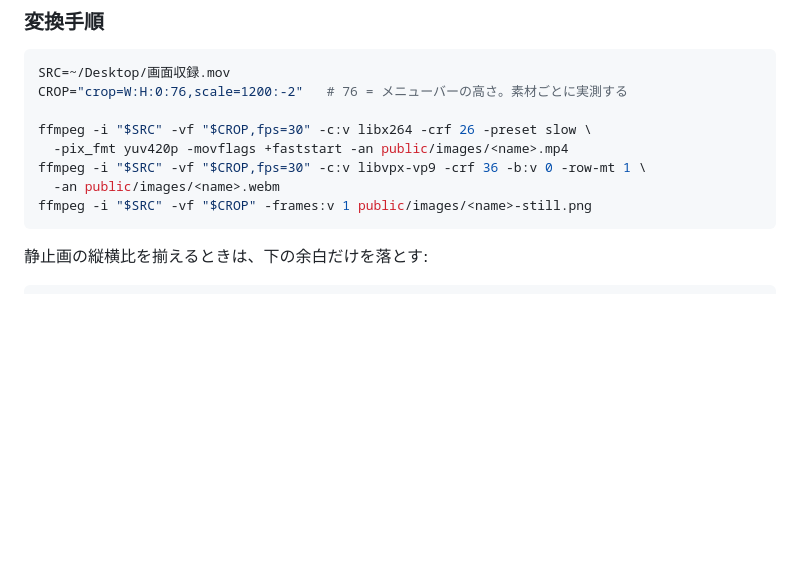
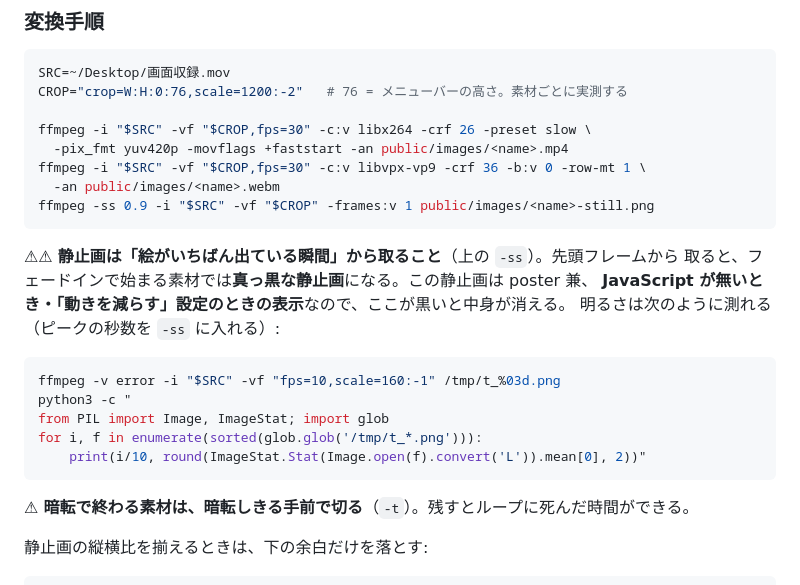
Before and after one commit to satoh23/StreamDock-lp, a Markdown page: README.md, the part around the change. Rendered like a GitHub page; blank space fills up the shorter version.

Commit message:
docs:静止画をピークから取ることを README に追記
⚠ フェードインで始まる素材は、先頭フレームから静止画を取ると真っ黒になる。
この静止画は poster 兼「JS 無し・動きを減らす設定」のときの表示なので、
黒いと中身が消える。⇒ 明るさを測ってピークの秒数を -ss に入れる手順を書いた。

暗転で終わる素材を -t で切る理由（ループに死んだ時間ができる）も添えた。

Co-Authored-By: Claude Opus 5 <noreply@anthropic.com>

````diff
--- a/README.md
+++ b/README.md
@@ -182,8 +182,23 @@ ffmpeg -i "$SRC" -vf "$CROP,fps=30" -c:v libx264 -crf 26 -preset slow \
   -pix_fmt yuv420p -movflags +faststart -an public/images/<name>.mp4
 ffmpeg -i "$SRC" -vf "$CROP,fps=30" -c:v libvpx-vp9 -crf 36 -b:v 0 -row-mt 1 \
   -an public/images/<name>.webm
-ffmpeg -i "$SRC" -vf "$CROP" -frames:v 1 public/images/<name>-still.png
+ffmpeg -ss 0.9 -i "$SRC" -vf "$CROP" -frames:v 1 public/images/<name>-still.png
 ```
+
+⚠⚠ **静止画は「絵がいちばん出ている瞬間」から取ること**（上の `-ss`）。先頭フレームから
+取ると、フェードインで始まる素材では**真っ黒な静止画**になる。この静止画は poster 兼、
+**JavaScript が無いとき・「動きを減らす」設定のときの表示**なので、ここが黒いと中身が消える。
+明るさは次のように測れる（ピークの秒数を `-ss` に入れる）:
+
+```sh
+ffmpeg -v error -i "$SRC" -vf "fps=10,scale=160:-1" /tmp/t_%03d.png
+python3 -c "
+from PIL import Image, ImageStat; import glob
+for i, f in enumerate(sorted(glob.glob('/tmp/t_*.png'))):
+    print(i/10, round(ImageStat.Stat(Image.open(f).convert('L')).mean[0], 2))"
+```
+
+⚠ **暗転で終わる素材は、暗転しきる手前で切る**（`-t`）。残すとループに死んだ時間ができる。
 
 静止画の縦横比を揃えるときは、下の余白だけを落とす:
 
````
